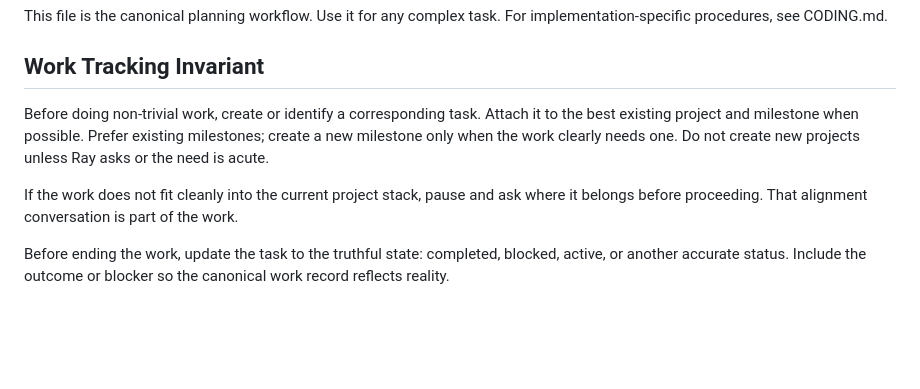
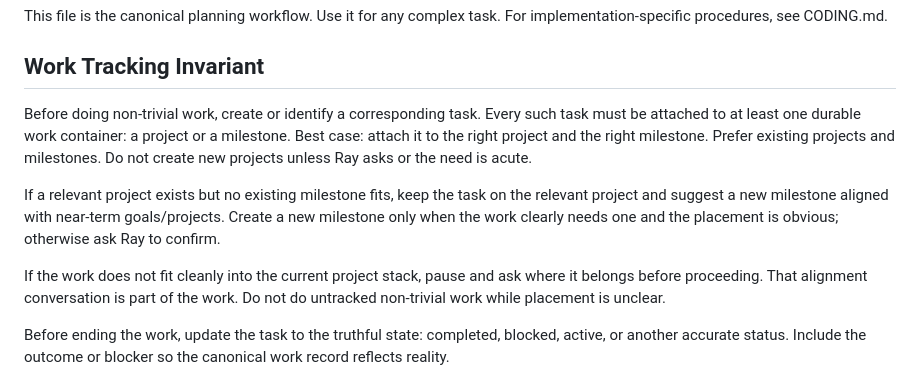
Before and after one commit to mantra-agent/mono, a Markdown page: PLANNING.md, the part around the change. Rendered like a GitHub page; blank space fills up the shorter version.

Commit message:
chore: tighten task placement planning guidance

```diff
--- a/PLANNING.md
+++ b/PLANNING.md
@@ -5,9 +5,11 @@ This file is the canonical planning workflow. Use it for any complex task. For i
 
 ## Work Tracking Invariant
 
-Before doing non-trivial work, create or identify a corresponding task. Attach it to the best existing project and milestone when possible. Prefer existing milestones; create a new milestone only when the work clearly needs one. Do not create new projects unless Ray asks or the need is acute.
+Before doing non-trivial work, create or identify a corresponding task. Every such task must be attached to at least one durable work container: a project or a milestone. Best case: attach it to the right project and the right milestone. Prefer existing projects and milestones. Do not create new projects unless Ray asks or the need is acute.
 
-If the work does not fit cleanly into the current project stack, pause and ask where it belongs before proceeding. That alignment conversation is part of the work.
+If a relevant project exists but no existing milestone fits, keep the task on the relevant project and suggest a new milestone aligned with near-term goals/projects. Create a new milestone only when the work clearly needs one and the placement is obvious; otherwise ask Ray to confirm.
+
+If the work does not fit cleanly into the current project stack, pause and ask where it belongs before proceeding. That alignment conversation is part of the work. Do not do untracked non-trivial work while placement is unclear.
 
 Before ending the work, update the task to the truthful state: completed, blocked, active, or another accurate status. Include the outcome or blocker so the canonical work record reflects reality.
 
```
